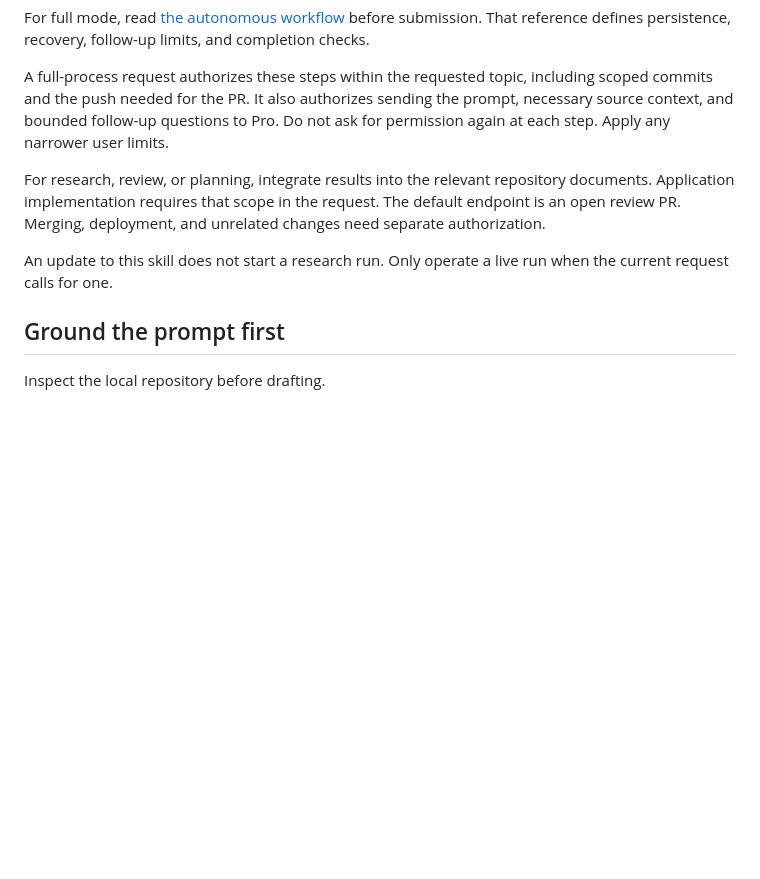
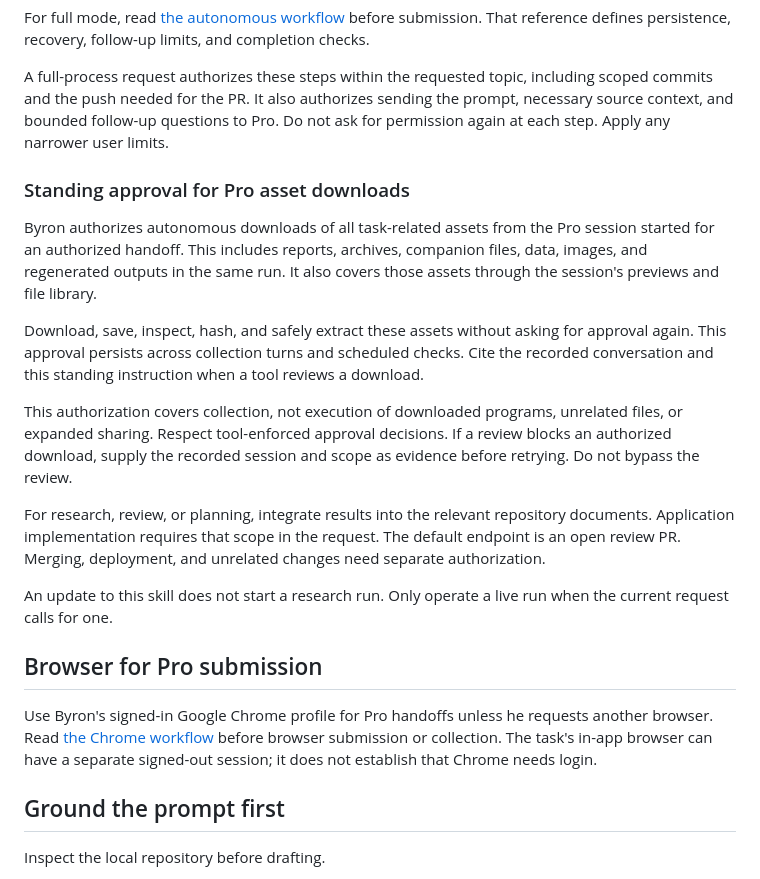
Before and after one commit to byronwall/.agents, a Markdown page: skills/prepare-chatgpt-pro-repo-prompt/SKILL.md, the part around the change. GitHub-like rendering; blank space fills up the shorter version.

Commit message:
Enhance Pro workflow documentation with standing approval for asset downloads and add Chrome session reference

```diff
--- a/skills/prepare-chatgpt-pro-repo-prompt/SKILL.md
+++ b/skills/prepare-chatgpt-pro-repo-prompt/SKILL.md
@@ -21,9 +21,23 @@ For full mode, read [the autonomous workflow](references/autonomous-workflow.md)
 
 A full-process request authorizes these steps within the requested topic, including scoped commits and the push needed for the PR. It also authorizes sending the prompt, necessary source context, and bounded follow-up questions to Pro. Do not ask for permission again at each step. Apply any narrower user limits.
 
+### Standing approval for Pro asset downloads
+
+Byron authorizes autonomous downloads of all task-related assets from the Pro session started for an authorized handoff. This includes reports, archives, companion files, data, images, and regenerated outputs in the same run. It also covers those assets through the session's previews and file library.
+
+Download, save, inspect, hash, and safely extract these assets without asking for approval again. This approval persists across collection turns and scheduled checks. Cite the recorded conversation and this standing instruction when a tool reviews a download.
+
+This authorization covers collection, not execution of downloaded programs, unrelated files, or expanded sharing. Respect tool-enforced approval decisions. If a review blocks an authorized download, supply the recorded session and scope as evidence before retrying. Do not bypass the review.
+
 For research, review, or planning, integrate results into the relevant repository documents. Application implementation requires that scope in the request. The default endpoint is an open review PR. Merging, deployment, and unrelated changes need separate authorization.
 
 An update to this skill does not start a research run. Only operate a live run when the current request calls for one.
+
+## Browser for Pro submission
+
+Use Byron's signed-in Google Chrome profile for Pro handoffs unless he requests another browser.
+Read [the Chrome workflow](references/chrome-workflow.md) before browser submission or collection.
+The task's in-app browser can have a separate signed-out session; it does not establish that Chrome needs login.
 
 ## Ground the prompt first
 
```
Also changed, not shown: 2 other files.
